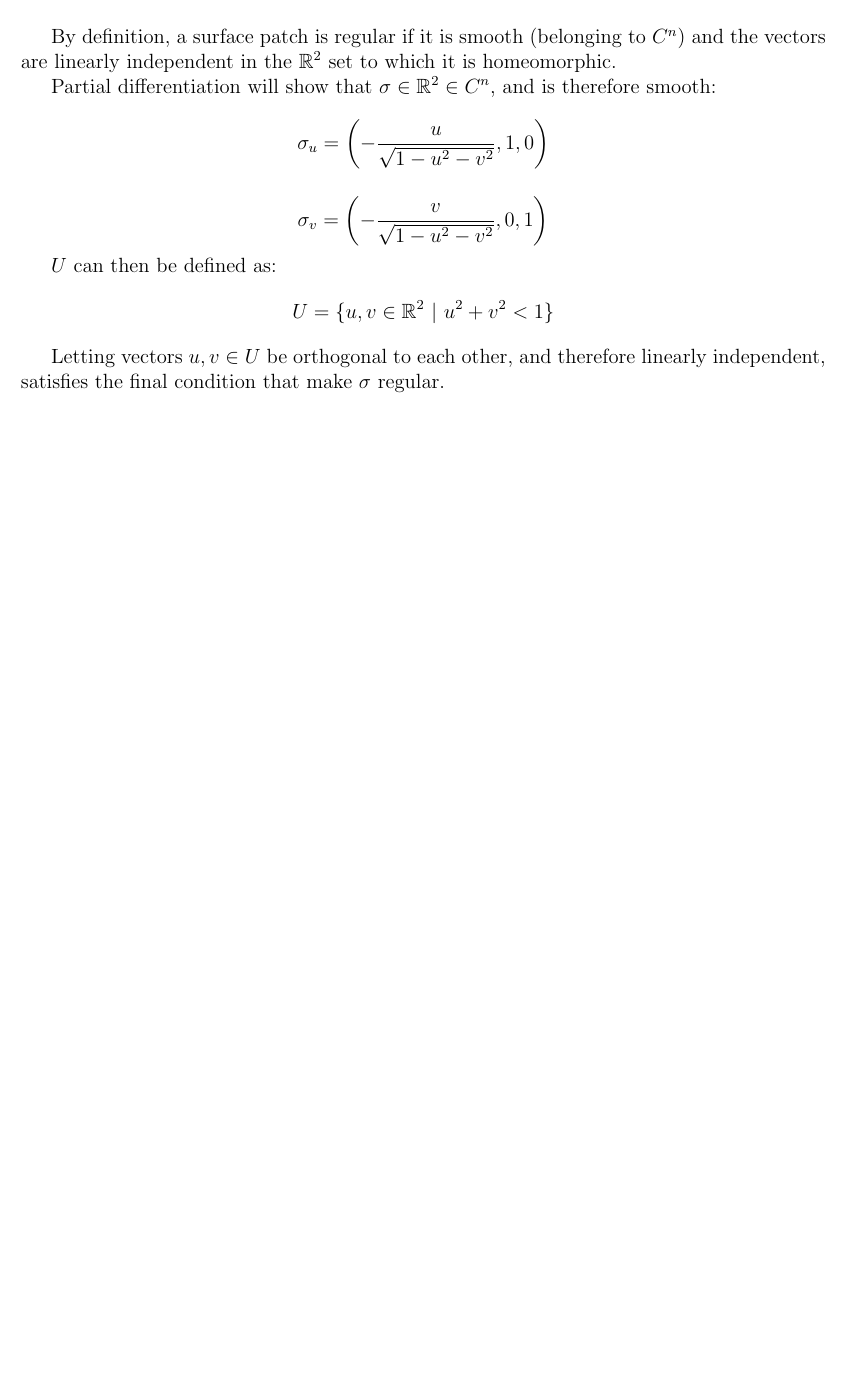
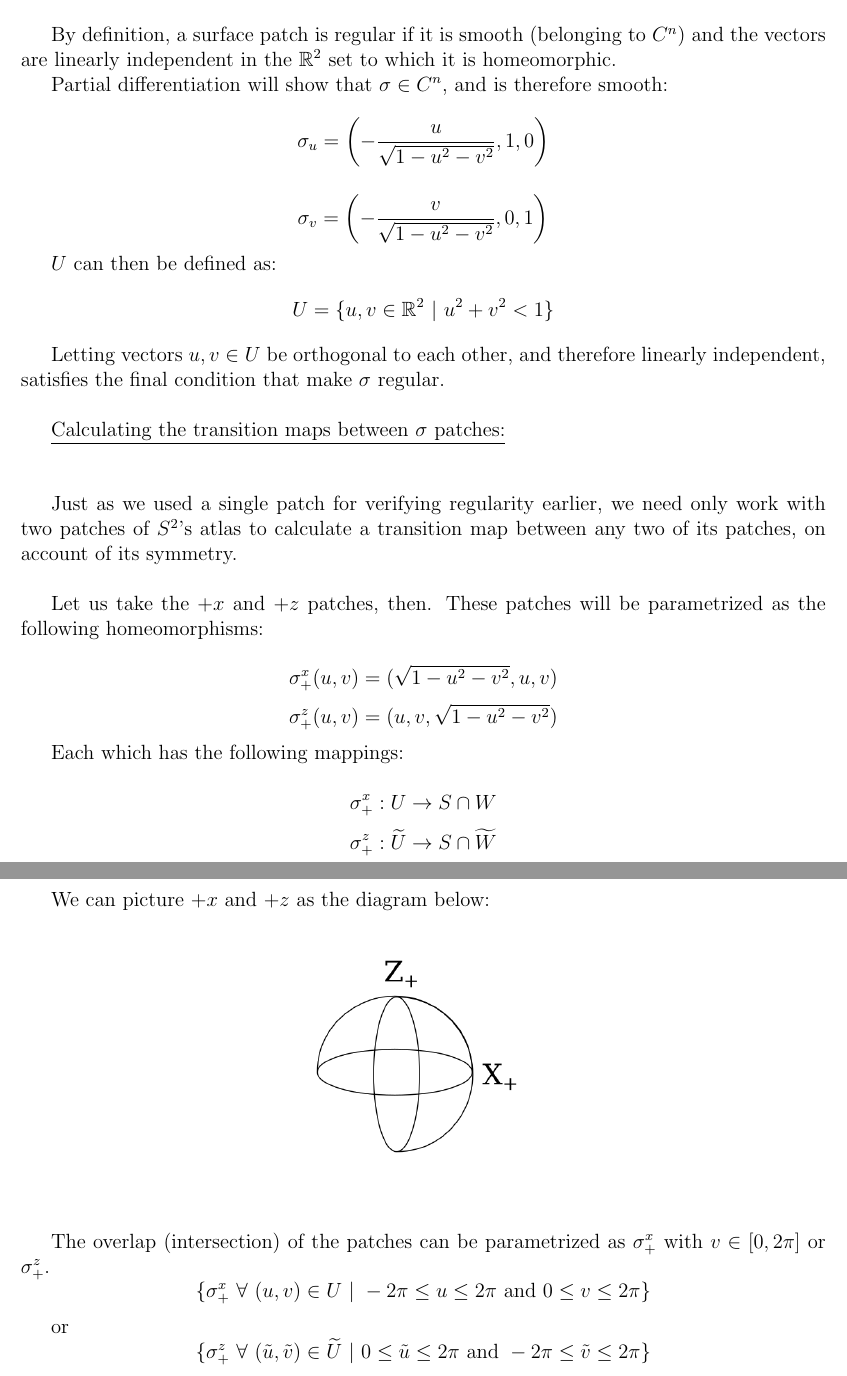
Before and after one commit to mattConn/differential-geometry-exercises, a LaTeX document (src/4-2-2.tex): part of page 2 of 2 before the commit and two parts of pages 2 and 3 of 3 after it, the two joined at a grey line, cut so that both start at the same text, the shorter picture padded with empty space. Compiled offline with pdfLaTeX.

Commit message:
further writing on 4-2-2, transition map

```diff
--- a/src/4-2-2.tex
+++ b/src/4-2-2.tex
@@ -56,7 +57,7 @@ We will also take the liberty of taking $\sigma$ to mean $\sigma^x_+$  from here
 \indent
 By definition, a surface patch is regular if it is smooth (belonging to $C^n$) and the vectors are linearly independent in the $\mathbb{R}^2$ set to which it is homeomorphic.\\
 \indent
-Partial differentiation will show that  $\sigma \in \mathbb{R}^2 \in C^n$, and is therefore smooth:
+Partial differentiation will show that  $\sigma \in C^n$, and is therefore smooth:
 $$
 \sigma_u = \left(-\frac{u}{\sqrt{1-u^2-v^2}}, 1 ,0 \right)
 $$
@@ -70,6 +71,54 @@ $$
 U = \lbrace u,v \in \mathbb{R}^2 \ | \ u^2 + v^2 < 1 \rbrace
 $$
 \indent
-Letting vectors $u, v \in U$ be orthogonal to each other, and therefore linearly independent, satisfies the final condition that make $\sigma$ regular.
+Letting vectors $u, v \in U$ be orthogonal to each other, and therefore linearly independent, satisfies the final condition that make $\sigma$ regular.\\
+
+\underline{Calculating the transition maps between $\sigma$ patches:}\\\\
+\indent
+
+Just as we used a single patch for verifying regularity earlier, we need only work with two patches of $S^2$'s atlas to calculate a transition map between any two of its patches, on account of its symmetry.\\
+
+Let us take the $+x$ and $+z$ patches, then. These patches will be parametrized as the following homeomorphisms:
+
+$$
+\sigma^{x}_{+}(u,v) = (\sqrt{1-u^2-v^2}, u ,v)
+$$
+$$
+\sigma^{z}_{+}(u,v) = (u ,v, \sqrt{1-u^2-v^2})
+$$
+
+Each which has the following mappings:
+
+$$
+\sigma^{x}_{+} : U \rightarrow S \cap W
+$$
+$$
+\sigma^{z}_{+} : \widetilde{U} \rightarrow S \cap \widetilde{W}
+$$
+
+\clearpage
+
+We can picture $+x$ and $+z$ as the diagram below:
+
+\begin{figure}[h!]
+  \centering
+      \begin{subfigure}[b]{0.3\linewidth}
+    \includegraphics[width=\linewidth]{./assets/4-2-2/s2-patches-intersection.png}
+  \end{subfigure}
+  \end{figure}
+	\indent
+
+The overlap (intersection) of the patches can be parametrized as $\sigma^{x}_{+}$ with $v \in [0,2\pi]$ or $\sigma^{z}_{+}$.
+$$
+\lbrace \sigma^{x}_{+}  \ \forall \ (u, v) \in U  \ | \ -2\pi \leq u \leq 2\pi  \ \textrm{and} \ 0 \leq v \leq 2\pi  \rbrace
+$$
+\indent
+or
+$$
+\lbrace \sigma^{z}_{+}  \ \forall \ (\tilde u, \tilde v) \in \widetilde{U}  \ | \  0 \leq \tilde u \leq 2\pi  \ \textrm{and} \ -2\pi \leq \tilde v \leq 2\pi \rbrace
+$$
+
+
+
 \end{document}
 This is never printed
```
Also changed, not shown: src/assets/4-2-2/s2-patches-intersection.png (added), src/4-2-2.tex (3 more changed lines).
